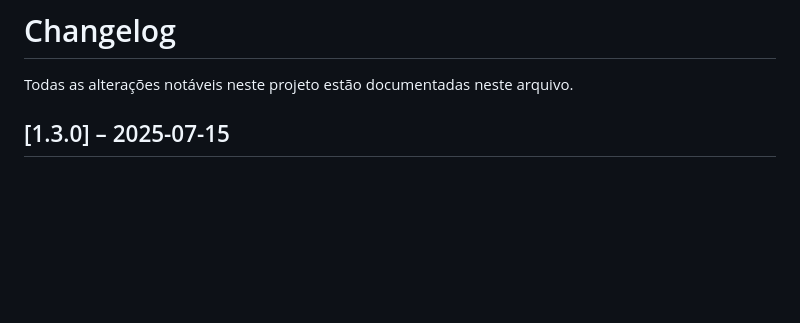
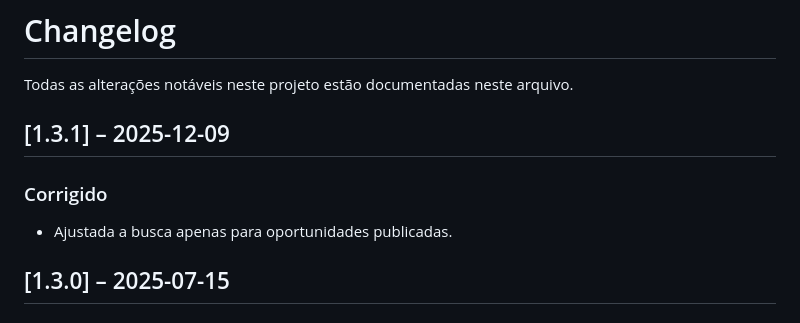
Before and after one commit to vitfera/fichas-generator, a Markdown page: CHANGELOG.md, the part around the change. GitHub-like rendering; blank space fills up the shorter version.

Commit message:
atualiza CHANGELOG

```diff
--- a/CHANGELOG.md
+++ b/CHANGELOG.md
@@ -1,6 +1,11 @@
 # Changelog
 
 Todas as alterações notáveis neste projeto estão documentadas neste arquivo.
+
+## [1.3.1] – 2025-12-09
+
+### Corrigido
+- Ajustada a busca apenas para oportunidades publicadas.
 
 ## [1.3.0] – 2025-07-15
 
```
